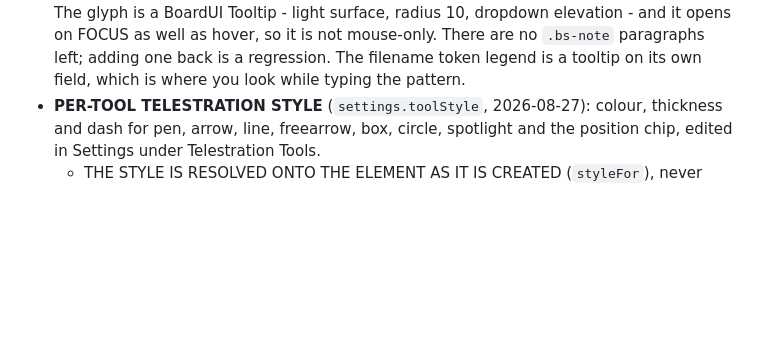
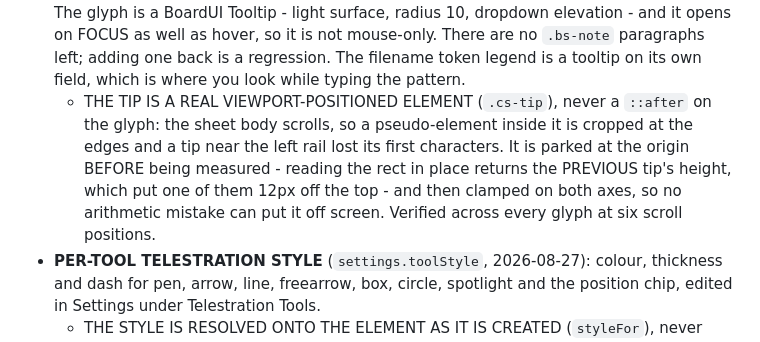
Before and after one commit to tonysteege/cth-apps, a Markdown page: AGENTS.md, the part around the change. Rendered like a GitHub page; blank space fills up the shorter version.

Commit message:
Docs: record why the settings tooltip is a viewport element
The rule landed without its detail in the last commit because the
anchor text had drifted.

Co-Authored-By: Claude Opus 5 <noreply@anthropic.com>

```diff
--- a/AGENTS.md
+++ b/AGENTS.md
@@ -495,6 +495,13 @@ origin. Its DNS record must stay proxied or the Worker route never runs.
   it is not mouse-only. There are no `.bs-note` paragraphs left; adding one
   back is a regression. The filename token legend is a tooltip on its own
   field, which is where you look while typing the pattern.
+  - THE TIP IS A REAL VIEWPORT-POSITIONED ELEMENT (`.cs-tip`), never a
+    `::after` on the glyph: the sheet body scrolls, so a pseudo-element inside
+    it is cropped at the edges and a tip near the left rail lost its first
+    characters. It is parked at the origin BEFORE being measured - reading the
+    rect in place returns the PREVIOUS tip's height, which put one of them 12px
+    off the top - and then clamped on both axes, so no arithmetic mistake can
+    put it off screen. Verified across every glyph at six scroll positions.
 - **PER-TOOL TELESTRATION STYLE** (`settings.toolStyle`, 2026-08-27): colour,
   thickness and dash for pen, arrow, line, freearrow, box, circle, spotlight
   and the position chip, edited in Settings under Telestration Tools.
```
